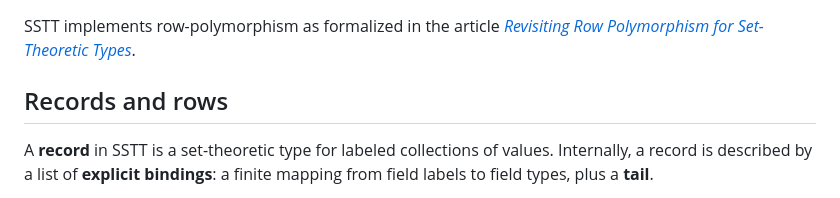
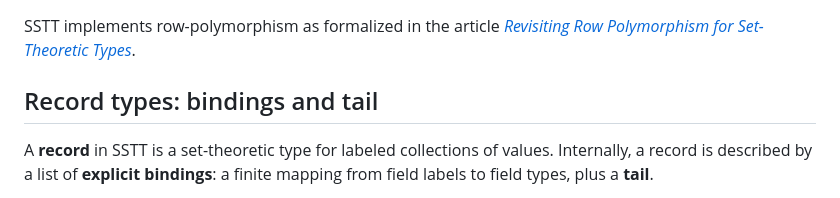
Before and after one commit to E-Sh4rk/sstt, a Markdown page: manual/ROWPOLY.md, the part around the change. Rendered like a GitHub page.

```diff
--- a/manual/ROWPOLY.md
+++ b/manual/ROWPOLY.md
@@ -3,7 +3,7 @@
 SSTT implements row-polymorphism as formalized in the article
 [*Revisiting Row Polymorphism for Set-Theoretic Types*](https://mlaurent.ovh/publications/row_poly.pdf).
 
-## Records and rows
+## Record types: bindings and tail
 
 A **record** in SSTT is a set-theoretic type for labeled collections of values.
 Internally, a record is described by a list of **explicit bindings**: a finite mapping from field labels to field types, plus a **tail**.
```
